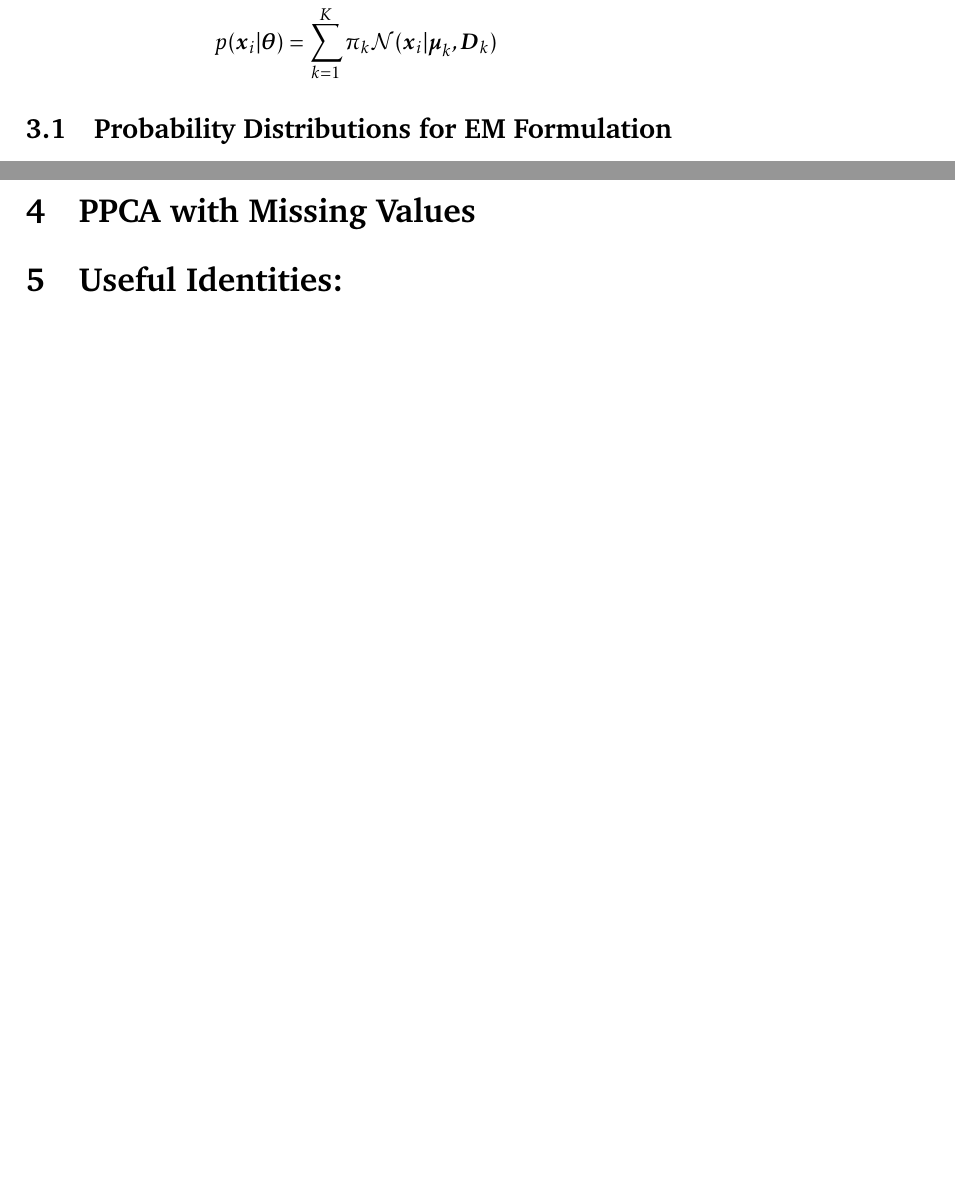
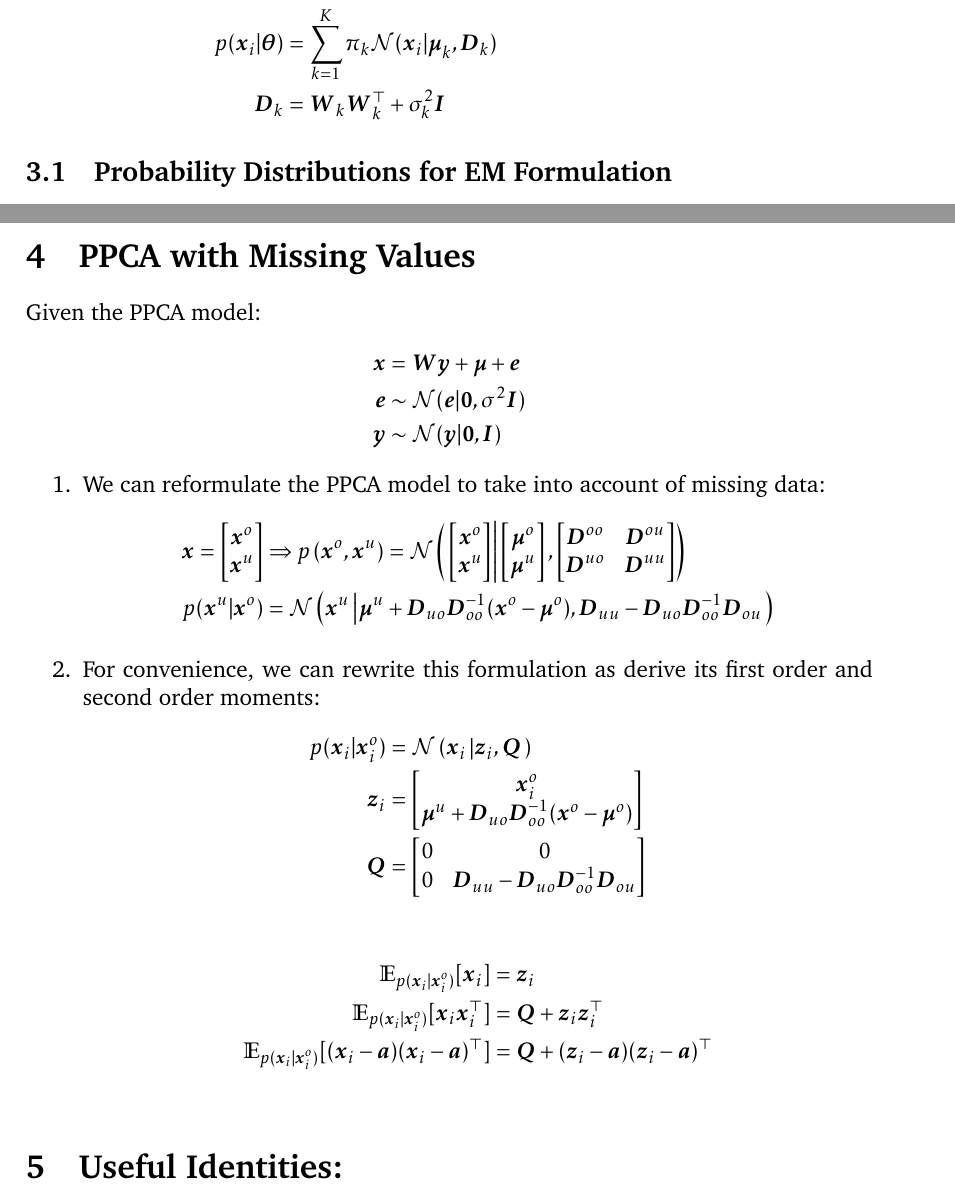
Before and after one commit to gimaik/Imperial_College_Notes, a LaTeX document (495/Notes 495.tex): two parts of pages 11 and 13 of 13 before the commit and two parts of pages 11 and 14 of 15 after it, joined at a grey line, cut so that both start at the same text, the shorter picture padded with empty space. Compiled offline with pdfLaTeX.

Commit message:
updated missing value PPCA

```diff
--- a/495/Notes 495.tex
+++ b/495/Notes 495.tex
@@ -366,7 +366,8 @@ The model is given by:
 	\vec{y}_{ik} &\sim \mathcal{N} (\vec{y}_{ik}\vert \vec{0,I})\\
 	\vec{e}_{ik} & \sim \mathcal{N} (\vec{e}_{ik}\vert \vec{0},\sigma^2_k\vec{I}), \forall k = 1,\dots, K\\
 	p(\vec{x}_i\vert  \vec{z}_{ik} &=1, \vec{y}_{ik}, \vec{\mu_k}, \vec{W_k}, \sigma^2_k \vec{I}) = \mathcal{N}(\vec{x}_i \vert \vec{\mu}_k + \vec{W}_k\vec{y}_{ik})\\
-	p(\vec{x}_i\vert \vec{\theta})& = \sum_{k=1}^K \pi_k \mathcal{N}(\vec{x}_i \vert \vec{\mu}_k, \vec{D}_k)
+	p(\vec{x}_i\vert \vec{\theta})& = \sum_{k=1}^K \pi_k \mathcal{N}(\vec{x}_i \vert \vec{\mu}_k, \vec{D}_k)\\\
+	\vec{D}_k &= \vec{W}_k\vec{W}_k^\top + \sigma_k^2\vec{I}
 \end{align*}
 
 
@@ -466,9 +467,63 @@ Hence the log likelihood of the joint distribution:
 
 \end{enumerate}
 
+\newpage
+
 \section{PPCA with Missing Values}
+Given the PPCA model:
+\begin{align*}
+\vec{x} &= \vec{Wy} + \vec{\mu} + \vec{e}\\
+\vec{e} & \sim \mathcal{N}(\vec{e}\vert \vec{0}, \sigma^2\vec{I})\\
+\vec{y} & \sim \mathcal{N}(\vec{y}\vert \vec{0}, \vec{I})
+\end{align*}
+
+\begin{enumerate}
+
+	\item We can reformulate the PPCA model to take into account of missing data:
+		\begin{align*}
+			\vec{x} = 	\begin{bmatrix}
+								\vec{x}^o \\ \vec{x}^u
+							\end{bmatrix}
+			&\Rightarrow
+			p\left(\vec{x}^o, \vec{x}^u\right) = \mathcal{N}\left(\left.
+				\begin{bmatrix}
+					\vec{x}^o \\ \vec{x}^u
+				\end{bmatrix}
+			\right\vert
+				\begin{bmatrix}
+					\vec{\mu}^o \\ \vec{\mu}^u
+				\end{bmatrix},
+				\begin{bmatrix}
+					\vec{D}^{oo} 		&\vec{D}^{ou} 		\\
+					\vec{D}^{uo}			&\vec{D}^{uu}
+				\end{bmatrix}\right)\\
+				p(\vec{x}^u\vert \vec{x}^o)
+				&=\mathcal{N}\left(\vec{x}^u\left \vert\vec{\mu}^u +\vec{D}_{uo}\vec{D}_{oo}^{-1}(\vec{x}^o - \vec{\mu}^o), \vec{D}_{uu}-\vec{D}_{uo}\vec{D}_{oo}^{-1}\vec{D}_{ou}  				\right.\right )
+\end{align*}
+
+	\item For convenience, we can rewrite this formulation as derive its first order and second order moments:
+		\begin{align*}
+			p(\vec{x}_i\vert \vec{x}_i^o)  &= \mathcal{N} \left(\vec{x}_i\left\vert \vec{z}_i, \vec{Q}\right. \right)\\
+			\vec{z}_i &=\begin{bmatrix}
+			\vec{x}_i^o\\
+			\vec{\mu}^u +\vec{D}_{uo}\vec{D}_{oo}^{-1}(\vec{x}^o - \vec{\mu}^o)
+			\end{bmatrix}\\
+			\vec{Q} & = \begin{bmatrix}
+			0	&	0\\
+			0	& 	\vec{D}_{uu}-\vec{D}_{uo}\vec{D}_{oo}^{-1}\vec{D}_{ou}
+			\end{bmatrix}
+		\end{align*}
+
+		\begin{align*}
+			\mathbb{E}_{p(\vec{x}_i\vert \vec{x}_i^o)}[\vec{x}_i] &=\vec{z}_i\\
+			\mathbb{E}_{p(\vec{x}_i\vert \vec{x}_i^o)}[\vec{x}_i\vec{x}_i^\top] &=\vec{Q}+\vec{z}_i\vec{z}_i^\top\\
+			\mathbb{E}_{p(\vec{x}_i\vert \vec{x}_i^o)}[(\vec{x}_i-\vec{a})(\vec{x}_i-\vec{a})^\top] &=\vec{Q}+(\vec{z}_i-\vec{a})(\vec{z}_i-\vec{a})^\top\\
+		\end{align*}
 
 
+
+
+\end{enumerate}
 
 
 
```
Also changed, not shown: 495/Notes 495.pdf, 495/Notes 495.tex (2 more changed lines).
